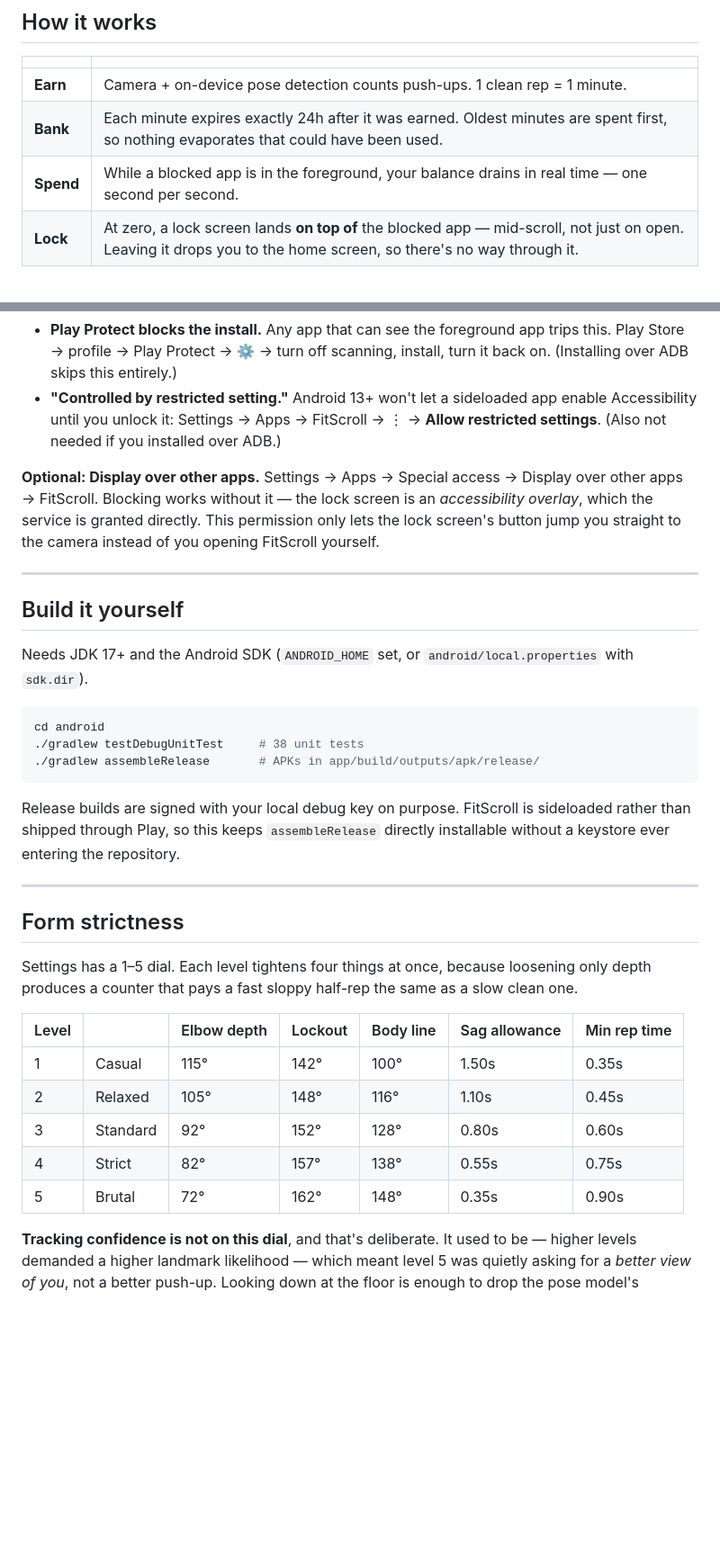
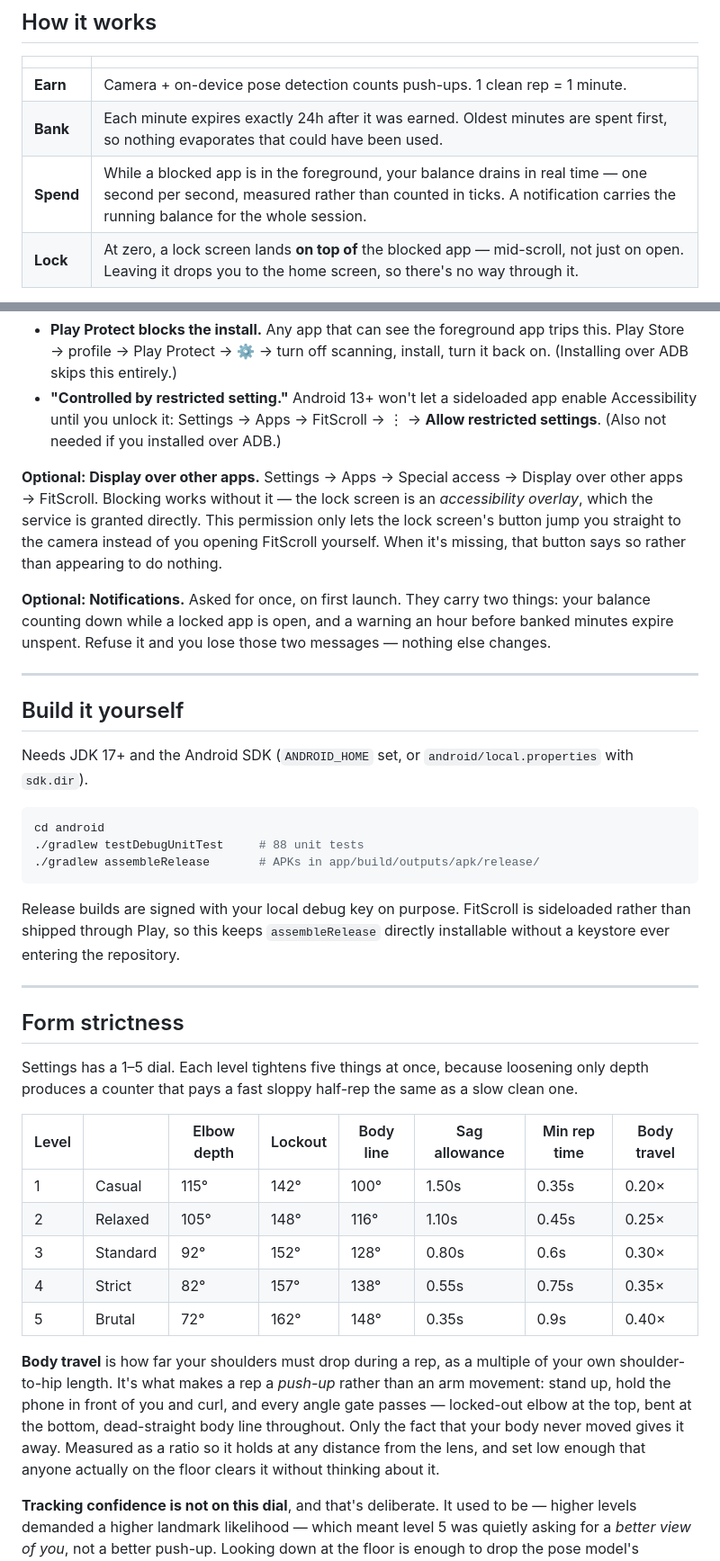
Before and after one commit to TusharLachman25/FitScroll, a Markdown page: README.md, 2 parts joined by grey strips. Shown at 90% size. Rendered like a GitHub page; blank space fills up the shorter version.

Commit message:
Bring the README in line with what the app now does
- adds the body-travel column to the strictness table, with the reason it
  exists: every angle gate passes for someone standing up curling an arm
- corrects the min-rep-time column to what the counter enforces and what
  Settings now displays
- documents the notification permission and what refusing it costs, and
  the lock button telling the truth when it cannot open the camera
- notes that expiry rides the wall clock, and what winding it back can and
  cannot buy
- lists the four permissions FitScroll actually declares, since
  POST_NOTIFICATIONS is now one of them
- test count 38 to 88, and says which parts need Robolectric and why

Every number in the strictness table was checked against
StrictnessProfile rather than transcribed by hand.

````diff
--- a/README.md
+++ b/README.md
@@ -12,7 +12,7 @@ FitScroll counts your push-ups with your phone's camera, banks each rep as one m
 |---|---|
 | **Earn** | Camera + on-device pose detection counts push-ups. 1 clean rep = 1 minute. |
 | **Bank** | Each minute expires exactly 24h after it was earned. Oldest minutes are spent first, so nothing evaporates that could have been used. |
-| **Spend** | While a blocked app is in the foreground, your balance drains in real time — one second per second. |
+| **Spend** | While a blocked app is in the foreground, your balance drains in real time — one second per second, measured rather than counted in ticks. A notification carries the running balance for the whole session. |
 | **Lock** | At zero, a lock screen lands **on top of** the blocked app — mid-scroll, not just on open. Leaving it drops you to the home screen, so there's no way through it. |
 
 Everything runs on-device. No account, no server, no sync, no telemetry.
@@ -40,7 +40,9 @@ Two things get in the way on a sideloaded build, both by design on Android's par
 - **Play Protect blocks the install.** Any app that can see the foreground app trips this. Play Store → profile → Play Protect → ⚙ → turn off scanning, install, turn it back on. (Installing over ADB skips this entirely.)
 - **"Controlled by restricted setting."** Android 13+ won't let a sideloaded app enable Accessibility until you unlock it: Settings → Apps → FitScroll → ⋮ → **Allow restricted settings**. (Also not needed if you installed over ADB.)
 
-**Optional: Display over other apps.** Settings → Apps → Special access → Display over other apps → FitScroll. Blocking works without it — the lock screen is an *accessibility overlay*, which the service is granted directly. This permission only lets the lock screen's button jump you straight to the camera instead of you opening FitScroll yourself.
+**Optional: Display over other apps.** Settings → Apps → Special access → Display over other apps → FitScroll. Blocking works without it — the lock screen is an *accessibility overlay*, which the service is granted directly. This permission only lets the lock screen's button jump you straight to the camera instead of you opening FitScroll yourself. When it's missing, that button says so rather than appearing to do nothing.
+
+**Optional: Notifications.** Asked for once, on first launch. They carry two things: your balance counting down while a locked app is open, and a warning an hour before banked minutes expire unspent. Refuse it and you lose those two messages — nothing else changes.
 
 ---
 
@@ -50,7 +52,7 @@ Needs JDK 17+ and the Android SDK (`ANDROID_HOME` set, or `android/local.propert
 
 ```bash
 cd android
-./gradlew testDebugUnitTest     # 38 unit tests
+./gradlew testDebugUnitTest     # 88 unit tests
 ./gradlew assembleRelease       # APKs in app/build/outputs/apk/release/
 ```
 
@@ -60,15 +62,17 @@ Release builds are signed with your local debug key on purpose. FitScroll is sid
 
 ## Form strictness
 
-Settings has a 1–5 dial. Each level tightens four things at once, because loosening only depth produces a counter that pays a fast sloppy half-rep the same as a slow clean one.
+Settings has a 1–5 dial. Each level tightens five things at once, because loosening only depth produces a counter that pays a fast sloppy half-rep the same as a slow clean one.
 
-| Level | | Elbow depth | Lockout | Body line | Sag allowance | Min rep time |
-|---|---|---|---|---|---|---|
-| 1 | Casual | 115° | 142° | 100° | 1.50s | 0.35s |
-| 2 | Relaxed | 105° | 148° | 116° | 1.10s | 0.45s |
-| 3 | Standard | 92° | 152° | 128° | 0.80s | 0.60s |
-| 4 | Strict | 82° | 157° | 138° | 0.55s | 0.75s |
-| 5 | Brutal | 72° | 162° | 148° | 0.35s | 0.90s |
+| Level | | Elbow depth | Lockout | Body line | Sag allowance | Min rep time | Body travel |
+|---|---|---|---|---|---|---|---|
+| 1 | Casual | 115° | 142° | 100° | 1.50s | 0.35s | 0.20× |
+| 2 | Relaxed | 105° | 148° | 116° | 1.10s | 0.45s | 0.25× |
+| 3 | Standard | 92° | 152° | 128° | 0.80s | 0.6s | 0.30× |
+| 4 | Strict | 82° | 157° | 138° | 0.55s | 0.75s | 0.35× |
+| 5 | Brutal | 72° | 162° | 148° | 0.35s | 0.9s | 0.40× |
+
+**Body travel** is how far your shoulders must drop during a rep, as a multiple of your own shoulder-to-hip length. It's what makes a rep a *push-up* rather than an arm movement: stand up, hold the phone in front of you and curl, and every angle gate passes — locked-out elbow at the top, bent at the bottom, dead-straight body line throughout. Only the fact that your body never moved gives it away. Measured as a ratio so it holds at any distance from the lens, and set low enough that anyone actually on the floor clears it without thinking about it.
 
 **Tracking confidence is not on this dial**, and that's deliberate. It used to be — higher levels demanded a higher landmark likelihood — which meant level 5 was quietly asking for a *better view of you*, not a better push-up. Looking down at the floor is enough to drop the pose model's confidence across every landmark, so reps stopped counting entirely at level 5 while the identical rep counted at level 1. There is now a single visibility floor for all five levels; strictness governs form only.
 
````
Also changed, not shown: other parts of README.md (+8 -2 lines).
